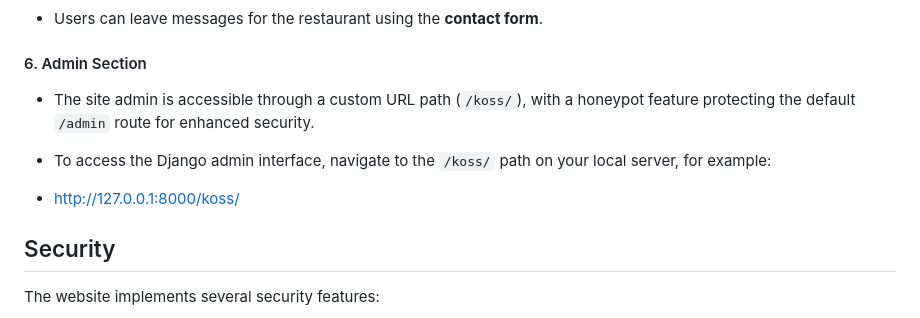
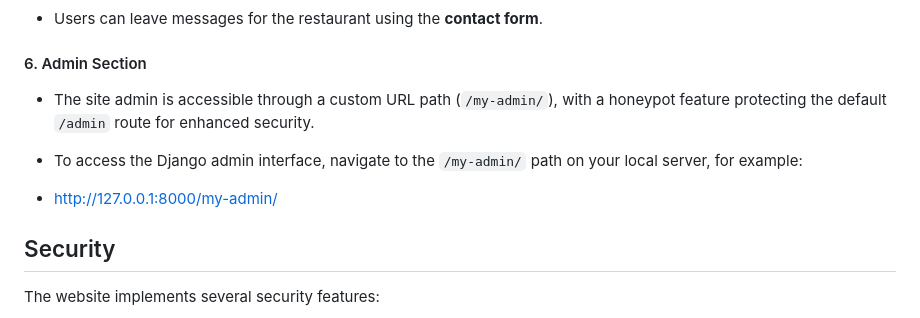
Before and after one commit to Konstantin-Kostov-70/Crispy-Kitchen, a Markdown page: README.md, the part around the change. Rendered like a GitHub page.

```diff
--- a/README.md
+++ b/README.md
@@ -32,11 +32,11 @@ The homepage showcases a selection of **special menus** and **best offers**. It
 - Users can leave messages for the restaurant using the **contact form**.
 
 #### 6. Admin Section
-- The site admin is accessible through a custom URL path (`/koss/`), with a honeypot feature protecting the default `/admin` route for enhanced security.
+- The site admin is accessible through a custom URL path (`/my-admin/`), with a honeypot feature protecting the default `/admin` route for enhanced security.
 
-- To access the Django admin interface, navigate to the `/koss/` path on your local server, for example:
+- To access the Django admin interface, navigate to the `/my-admin/` path on your local server, for example:
 
- - http://127.0.0.1:8000/koss/
+ - http://127.0.0.1:8000/my-admin/
 
 
 ## Security
```
